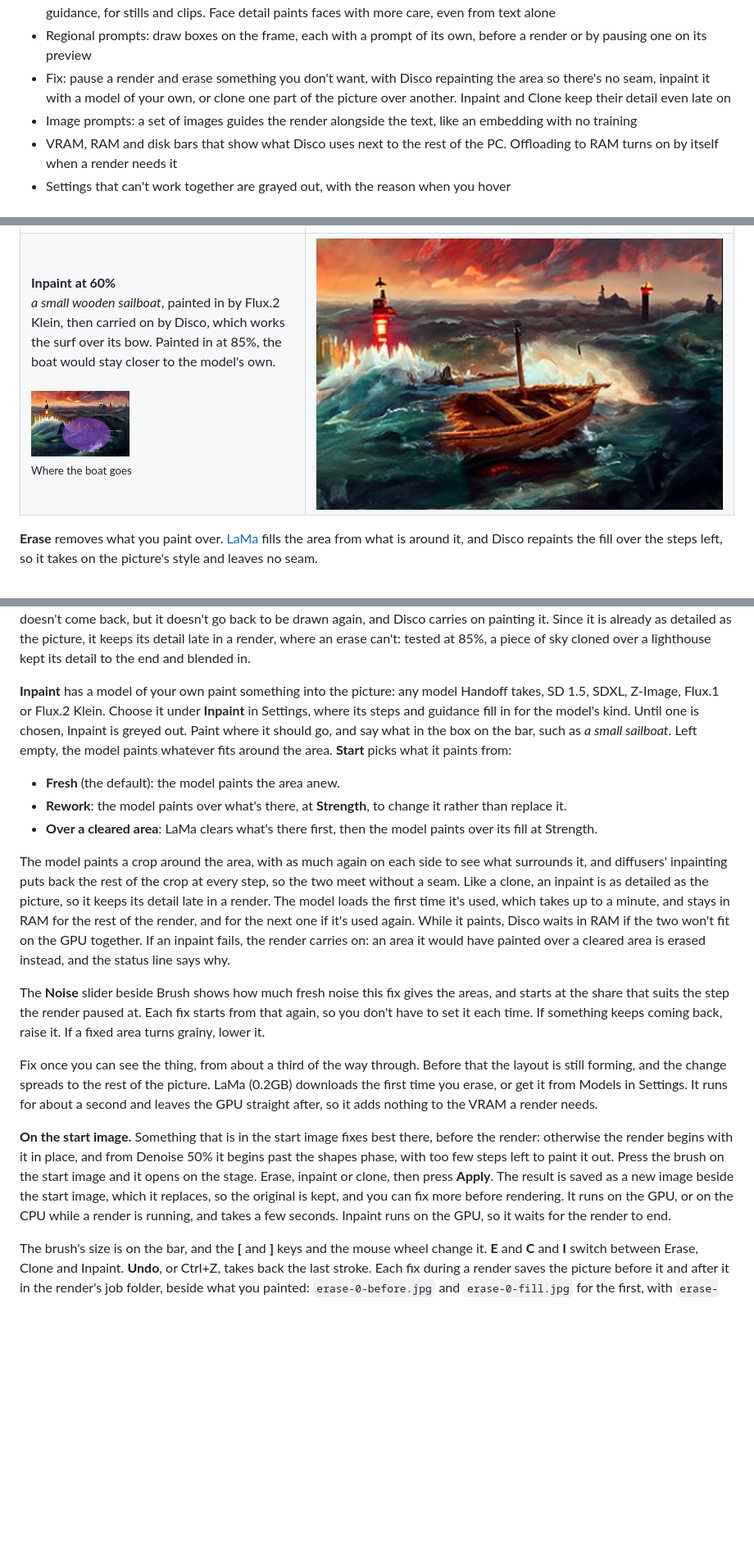
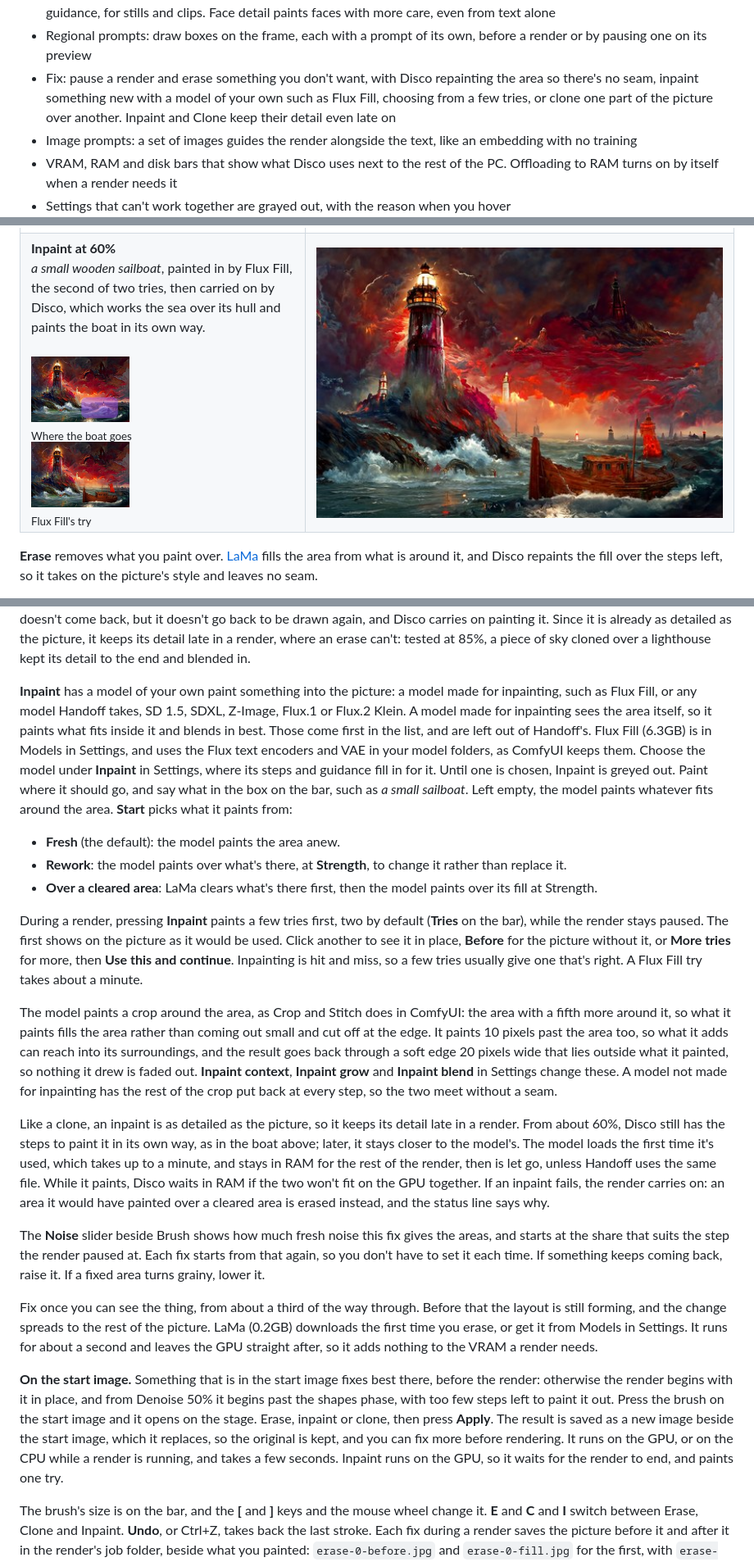
Before and after one commit to NeuromindArt/Disco-Nano, a Markdown page: README.md, 3 parts joined by grey strips. Shown at 82% size. GitHub-like rendering; pictures changed too: docs/fix/inpaint.jpg, docs/fix/inpaint_painted.jpg, docs/fix/inpaint_try.jpg (added); blank space fills up the shorter version.

```diff
--- a/README.md
+++ b/README.md
@@ -42,8 +42,8 @@ RTX 3070 8GB.
 - Regional prompts: draw boxes on the frame, each with a prompt of its own, before a render or by
   pausing one on its preview
 - Fix: pause a render and erase something you don't want, with Disco repainting the area so there's
-  no seam, inpaint it with a model of your own, or clone one part of the picture over another.
-  Inpaint and Clone keep their detail even late on
+  no seam, inpaint something new with a model of your own such as Flux Fill, choosing from a few tries,
+  or clone one part of the picture over another. Inpaint and Clone keep their detail even late on
 - Image prompts: a set of images guides the render alongside the text, like an embedding with no training
 - VRAM, RAM and disk bars that show what Disco uses next to the rest of the PC. Offloading to RAM
   turns on by itself when a render needs it
@@ -573,8 +573,8 @@ what it fixed would change partway through.
     <td width="60%"><img src="docs/fix/clone.jpg" width="100%" alt="Clone: sky and spray where the lighthouse was"></td>
   </tr>
   <tr>
-    <td width="40%" valign="top"><b>Inpaint at 60%</b><br><i>a small wooden sailboat</i>, painted in by Flux.2 Klein, then carried on by Disco, which works the surf over its bow. Painted in at 85%, the boat would stay closer to the model's own.<br><br><img src="docs/fix/inpaint_painted.jpg" width="120" alt="Where the boat goes, painted in violet"><br><sub>Where the boat goes</sub></td>
-    <td width="60%"><img src="docs/fix/inpaint.jpg" width="100%" alt="Inpaint: a wooden sailboat in the surf"></td>
+    <td width="40%" valign="top"><b>Inpaint at 60%</b><br><i>a small wooden sailboat</i>, painted in by Flux Fill, the second of two tries, then carried on by Disco, which works the sea over its hull and paints the boat in its own way.<br><br><img src="docs/fix/inpaint_painted.jpg" width="120" alt="Where the boat goes, painted in violet"><br><sub>Where the boat goes</sub><br><img src="docs/fix/inpaint_try.jpg" width="120" alt="Flux Fill's try: a wooden boat with a red sail"><br><sub>Flux Fill's try</sub></td>
+    <td width="60%"><img src="docs/fix/inpaint.jpg" width="100%" alt="Inpaint: a wooden boat with a red sail in the storm, painted in Disco's style"></td>
   </tr>
 </table>
 
@@ -603,23 +603,38 @@ back, but it doesn't go back to be drawn again, and Disco carries on painting it
 detailed as the picture, it keeps its detail late in a render, where an erase can't: tested at 85%, a
 piece of sky cloned over a lighthouse kept its detail to the end and blended in.
 
-**Inpaint** has a model of your own paint something into the picture: any model Handoff takes, SD 1.5,
-SDXL, Z-Image, Flux.1 or Flux.2 Klein. Choose it under **Inpaint** in Settings, where its steps and guidance
-fill in for the model's kind. Until one is chosen, Inpaint is greyed out. Paint where it should go, and
-say what in the box on the bar, such as *a small sailboat*. Left empty, the model paints whatever fits
-around the area. **Start** picks what it paints from:
+**Inpaint** has a model of your own paint something into the picture: a model made for inpainting, such
+as Flux Fill, or any model Handoff takes, SD 1.5, SDXL, Z-Image, Flux.1 or Flux.2 Klein. A model made for
+inpainting sees the area itself, so it paints what fits inside it and blends in best. Those come first in
+the list, and are left out of Handoff's. Flux Fill (6.3GB) is in Models in Settings, and uses the Flux text
+encoders and VAE in your model folders, as ComfyUI keeps them. Choose the model under **Inpaint** in
+Settings, where its steps and guidance fill in for it. Until one is chosen, Inpaint is greyed out. Paint
+where it should go, and say what in the box on the bar, such as *a small sailboat*. Left empty, the model
+paints whatever fits around the area. **Start** picks what it paints from:
 
 - **Fresh** (the default): the model paints the area anew.
 - **Rework**: the model paints over what's there, at **Strength**, to change it rather than replace it.
 - **Over a cleared area**: LaMa clears what's there first, then the model paints over its fill at Strength.
 
-The model paints a crop around the area, with as much again on each side to see what surrounds it,
-and diffusers' inpainting puts back the rest of the crop at every step, so the two meet without a seam.
-Like a clone, an inpaint is as detailed as the picture, so it keeps its detail late in a render. The
-model loads the first time it's used, which takes up to a minute, and stays in RAM for the rest of the
-render, and for the next one if it's used again. While it paints, Disco waits in RAM if the two won't
-fit on the GPU together. If an inpaint fails, the render carries on: an area it would have painted over a
-cleared area is erased instead, and the status line says why.
+During a render, pressing **Inpaint** paints a few tries first, two by default (**Tries** on the bar),
+while the render stays paused. The first shows on the picture as it would be used. Click another to see
+it in place, **Before** for the picture without it, or **More tries** for more, then **Use this and
+continue**. Inpainting is hit and miss, so a few tries usually give one that's right. A Flux Fill try
+takes about a minute.
+
+The model paints a crop around the area, as Crop and Stitch does in ComfyUI: the area with a fifth more
+around it, so what it paints fills the area rather than coming out small and cut off at the edge. It paints
+10 pixels past the area too, so what it adds can reach into its surroundings, and the result goes back
+through a soft edge 20 pixels wide that lies outside what it painted, so nothing it drew is faded out.
+**Inpaint context**, **Inpaint grow** and **Inpaint blend** in Settings change these. A model not made for
+inpainting has the rest of the crop put back at every step, so the two meet without a seam.
+
+Like a clone, an inpaint is as detailed as the picture, so it keeps its detail late in a render. From
+about 60%, Disco still has the steps to paint it in its own way, as in the boat above; later, it stays
+closer to the model's. The model loads the first time it's used, which takes up to a minute, and stays in
+RAM for the rest of the render, then is let go, unless Handoff uses the same file. While it paints, Disco
+waits in RAM if the two won't fit on the GPU together. If an inpaint fails, the render carries on: an area
+it would have painted over a cleared area is erased instead, and the status line says why.
 
 The **Noise** slider beside Brush shows how much fresh noise this fix gives the areas, and starts at the
 share that suits the step the render paused at. Each fix starts from that again, so you don't have to set
@@ -636,7 +651,7 @@ too few steps left to paint it out. Press the brush on the start image and it op
 inpaint or clone, then press **Apply**. The result is saved as a new image beside the start image, which it
 replaces, so the original is kept, and you can fix more before rendering. It runs on the GPU, or on the
 CPU while a render is running, and takes a few seconds. Inpaint runs on the GPU, so it waits for the
-render to end.
+render to end, and paints one try.
 
 The brush's size is on the bar, and the **[** and **]** keys and the mouse wheel change it. **E** and
 **C** and **I** switch between Erase, Clone and Inpaint. **Undo**, or Ctrl+Z, takes back the last stroke. Each fix during a
```
Also changed, not shown: 14 other files.
